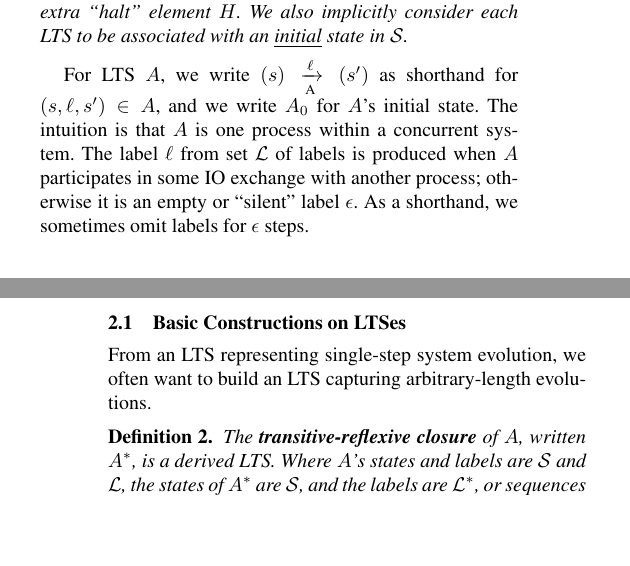
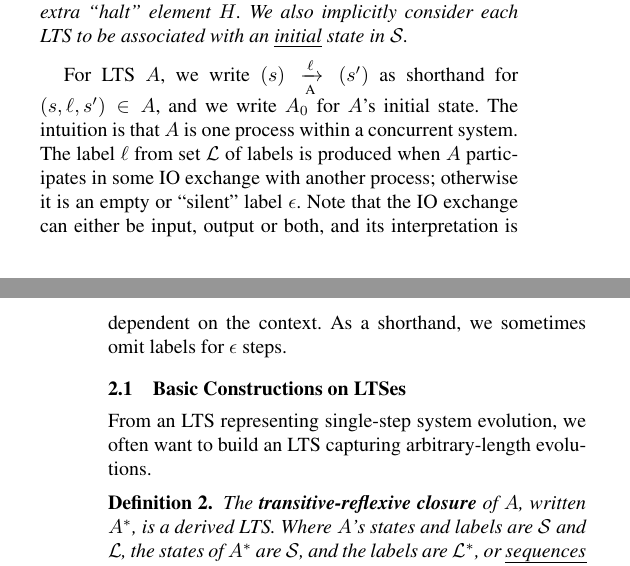
Before and after one commit to vmurali/SequentialConsistencyPldi, a LaTeX paper (Main.tex, which reads TransitionsUseful.tex): two parts of the columns of pages 2 and 3 of 14, joined at a grey line, cut so that both start at the same text, the shorter picture padded with empty space. Compiled offline with pdfLaTeX; a missing font is replaced by an installed copy or a similar font.

```diff
--- a/TransitionsUseful.tex
+++ b/TransitionsUseful.tex
@@ -27,8 +27,10 @@
 A$, and we write $A_0$ for $A$'s initial state. The intuition is that $A$ is
 one process within a concurrent system. The label $\ell$ from set $\mathcal L$
 of labels is produced when $A$ participates in some IO exchange with another
-process; otherwise it is an empty or ``silent'' label $\epsilon$. As a
-shorthand, we sometimes omit labels for $\epsilon$ steps.
+process; otherwise it is an empty or ``silent'' label $\epsilon$. Note that the
+IO exchange can either be input, output or both, and its interpretation is
+dependent on the context. As a shorthand, we sometimes omit labels for
+$\epsilon$ steps.
 
 \subsection{Basic Constructions on LTSes}
 
```
Also changed, not shown: figures/proofs.pdf, figures/zoom.pdf, 1 other file.
